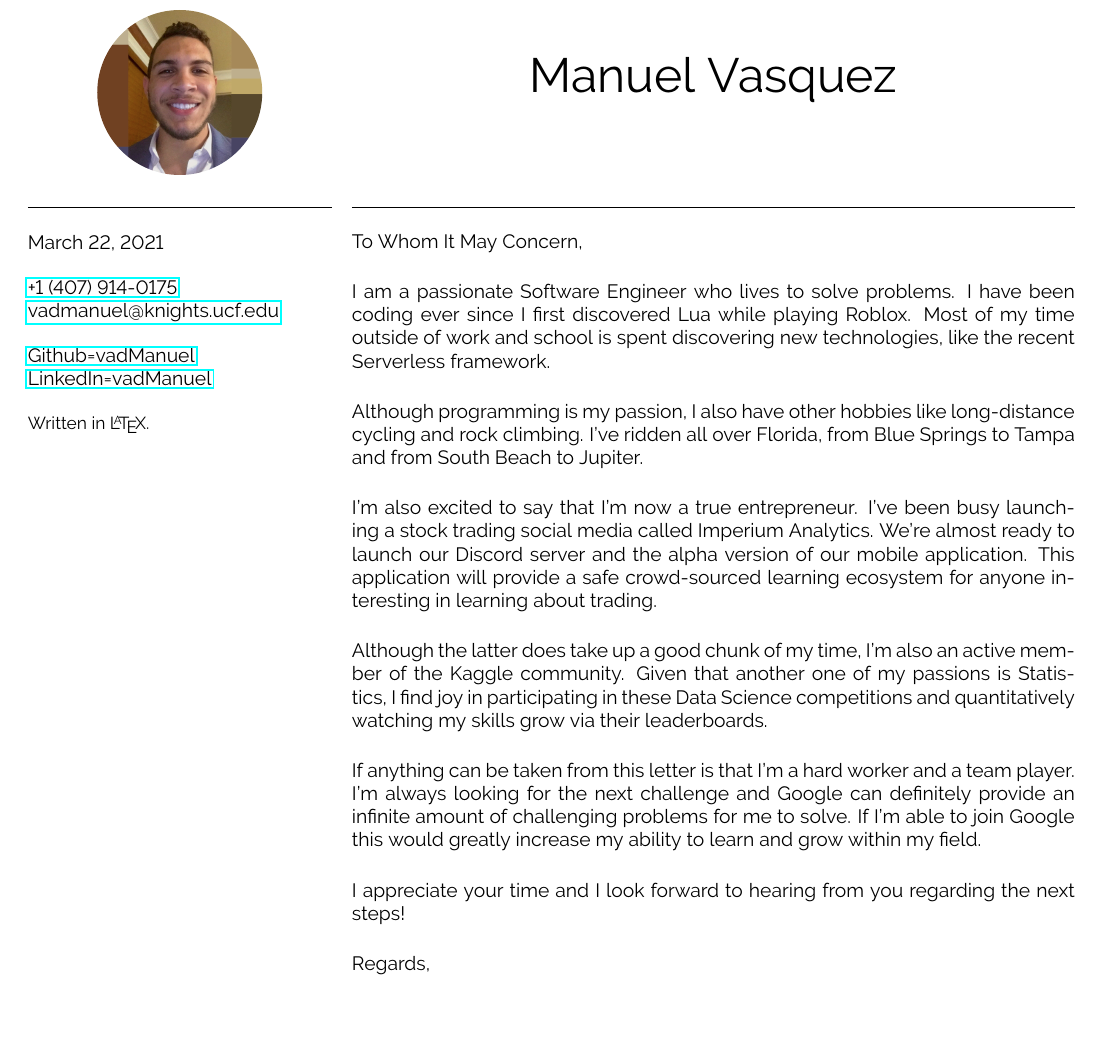
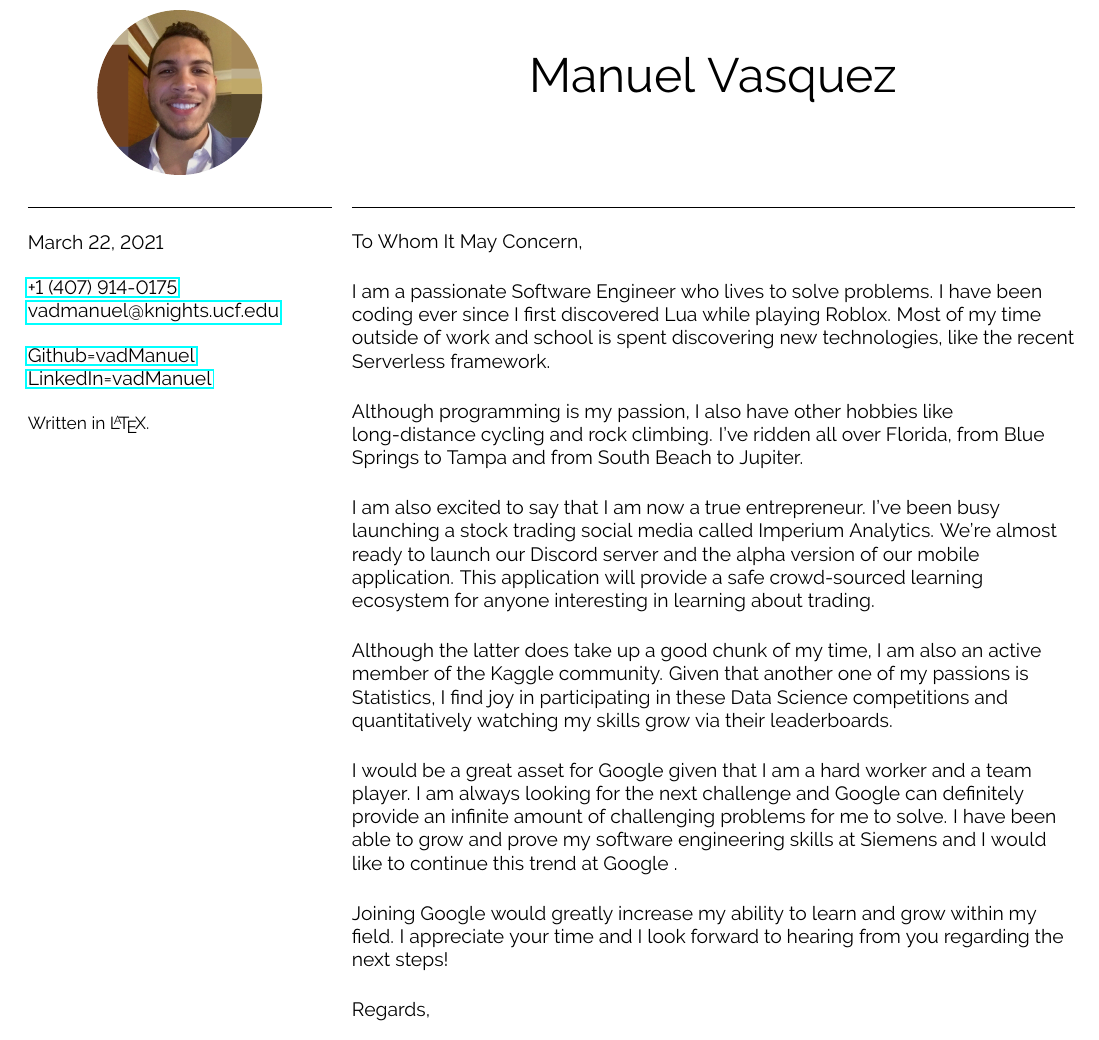
Before and after one commit to vadManuel/resume, a LaTeX document (cover/manuel_vasquez_cover_letter.tex): part of the page, cut so that both start at the same text, the shorter picture padded with empty space. Compiled offline with pdfLaTeX.

Commit message:
Ragged right, fixed language, and added why hire me

```diff
--- a/cover/manuel_vasquez_cover_letter.tex
+++ b/cover/manuel_vasquez_cover_letter.tex
@@ -61,6 +61,8 @@
     To Whom It May Concern,
     \vspace*{.49cm}
 
+    \raggedright
+
     % \position
     % \vspace*{.49cm}
 
@@ -70,16 +72,16 @@
     Although programming is my passion, I also have other hobbies like long-distance cycling and rock climbing. I've ridden all over Florida, from Blue Springs to Tampa and from South Beach to Jupiter.
     \vspace*{.49cm}
 
-    I'm also excited to say that I'm now a true entrepreneur. I've been busy launching a stock trading social media called Imperium Analytics. We're almost ready to launch our Discord server and the alpha version of our mobile application. This application will provide a safe crowd-sourced learning ecosystem for anyone interesting in learning about trading.
+    I am also excited to say that I am now a true entrepreneur. I've been busy launching a stock trading social media called Imperium Analytics. We're almost ready to launch our Discord server and the alpha version of our mobile application. This application will provide a safe crowd-sourced learning ecosystem for anyone interesting in learning about trading.
     \vspace*{.49cm}
 
-    Although the latter does take up a good chunk of my time, I'm also an active member of the Kaggle community. Given that another one of my passions is Statistics, I find joy in participating in these Data Science competitions and quantitatively watching my skills grow via their leaderboards.
+    Although the latter does take up a good chunk of my time, I am also an active member of the Kaggle community. Given that another one of my passions is Statistics, I find joy in participating in these Data Science competitions and quantitatively watching my skills grow via their leaderboards.
     \vspace*{.49cm}
 
-    If anything can be taken from this letter is that I'm a hard worker and a team player. I'm always looking for the next challenge and \company can definitely provide an infinite amount of challenging problems for me to solve. If I'm able to join \company this would greatly increase my ability to learn and grow within my field.
+    I would be a great asset for \company given that I am a hard worker and a team player. I am always looking for the next challenge and \company can definitely provide an infinite amount of challenging problems for me to solve. I have been able to grow and prove my software engineering skills at Siemens and I would like to continue this trend at \company.
     \vspace*{.49cm}
 
-    I appreciate your time and I look forward to hearing from you regarding the next steps!
+    Joining \company would greatly increase my ability to learn and grow within my field. I appreciate your time and I look forward to hearing from you regarding the next steps!
     \vspace*{.49cm}
 
     Regards,
```
Also changed, not shown: resume/manuel_vasquez_resume.tex (+6 -0 lines), README.md, cover/manuel_vasquez_cover_letter.pdf, resume/manuel_vasquez_resume.pdf.
